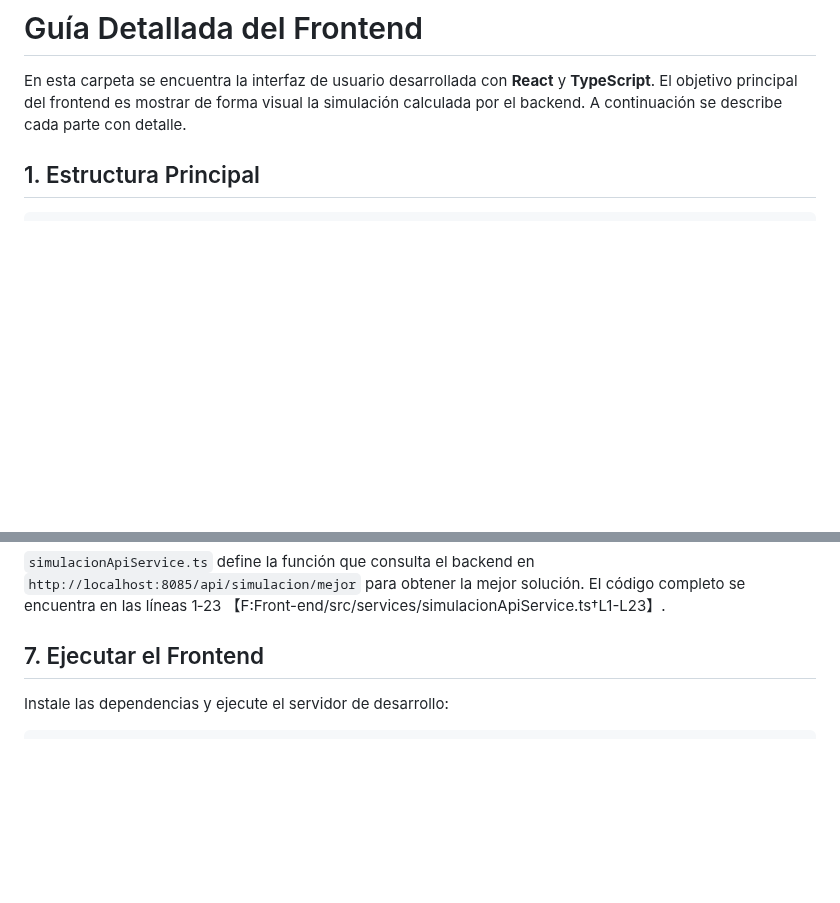
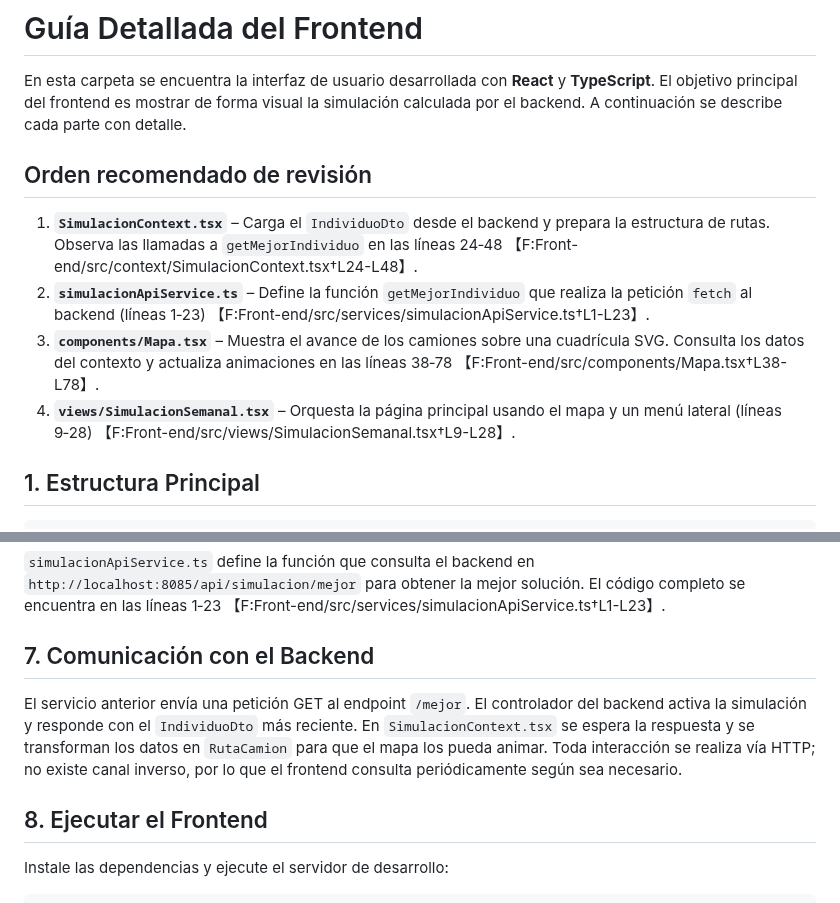
Before and after one commit to TheAndree7u7/DP1_Fullcoders, a Markdown page: Front-end/README_V2.md, 2 parts joined by grey strips. Drawn GitHub-style; blank space fills up the shorter version.

```diff
--- a/Front-end/README_V2.md
+++ b/Front-end/README_V2.md
@@ -4,6 +4,23 @@ En esta carpeta se encuentra la interfaz de usuario desarrollada con **React** y
 **TypeScript**. El objetivo principal del frontend es mostrar de forma visual la
 simulación calculada por el backend. A continuación se describe cada parte con
 detalle.
+
+## Orden recomendado de revisión
+
+1. **`SimulacionContext.tsx`** – Carga el `IndividuoDto` desde el backend y
+   prepara la estructura de rutas. Observa las llamadas a
+   `getMejorIndividuo` en las líneas 24‑48
+   【F:Front-end/src/context/SimulacionContext.tsx†L24-L48】.
+2. **`simulacionApiService.ts`** – Define la función `getMejorIndividuo` que
+   realiza la petición `fetch` al backend (líneas 1‑23)
+   【F:Front-end/src/services/simulacionApiService.ts†L1-L23】.
+3. **`components/Mapa.tsx`** – Muestra el avance de los camiones sobre una
+   cuadrícula SVG. Consulta los datos del contexto y actualiza animaciones en las
+   líneas 38‑78
+   【F:Front-end/src/components/Mapa.tsx†L38-L78】.
+4. **`views/SimulacionSemanal.tsx`** – Orquesta la página principal usando el
+   mapa y un menú lateral (líneas 9‑28)
+   【F:Front-end/src/views/SimulacionSemanal.tsx†L9-L28】.
 
 ## 1. Estructura Principal
 
@@ -67,7 +84,16 @@ expandir u ocultar el menú【F:Front-end/src/views/SimulacionSemanal.tsx†L9-L
 código completo se encuentra en las líneas 1‑23
 【F:Front-end/src/services/simulacionApiService.ts†L1-L23】.
 
-## 7. Ejecutar el Frontend
+## 7. Comunicación con el Backend
+
+El servicio anterior envía una petición GET al endpoint `/mejor`. El controlador
+del backend activa la simulación y responde con el `IndividuoDto` más reciente.
+En `SimulacionContext.tsx` se espera la respuesta y se transforman los datos en
+`RutaCamion` para que el mapa los pueda animar. Toda interacción se realiza vía
+HTTP; no existe canal inverso, por lo que el frontend consulta periódicamente
+según sea necesario.
+
+## 8. Ejecutar el Frontend
 
 Instale las dependencias y ejecute el servidor de desarrollo:
 
```
Also changed, not shown: Back-end/README_V2.md (+35 -0 lines).
